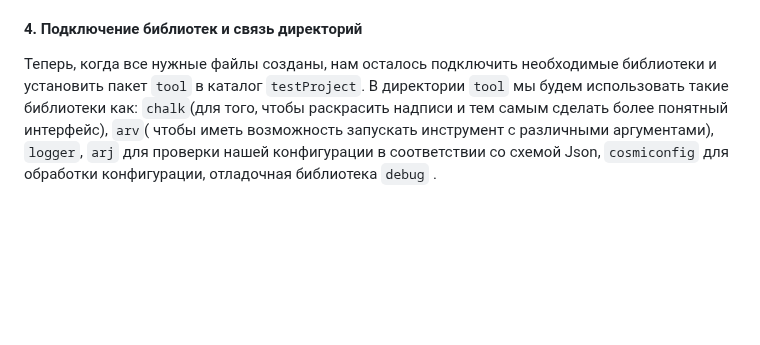
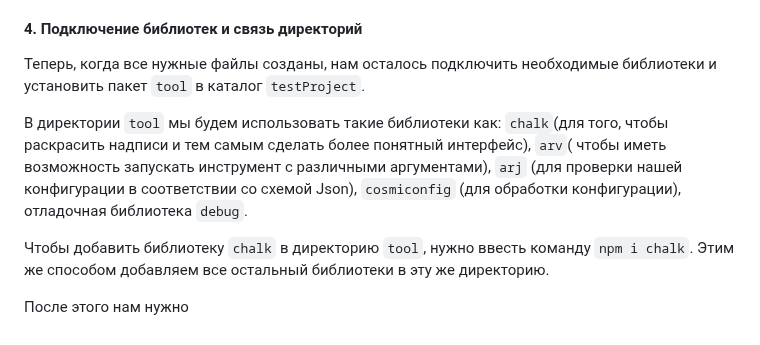
Before and after one commit to Alie-nek/Project-practice, a Markdown page: docs/Вариативное задание.md, the part around the change. GitHub-like rendering; blank space fills up the shorter version.

````diff
--- a/docs/Вариативное задание.md
+++ b/docs/Вариативное задание.md
@@ -51,4 +51,9 @@ CLI предоставляет пользователю систему упра
 
 #### 4. Подключение библиотек и связь директорий
 Теперь, когда все нужные файлы созданы, нам осталось подключить необходимые библиотеки и установить пакет ```tool``` в каталог ```testProject```.
-В директории ```tool``` мы будем использовать такие библиотеки как: ```chalk```(для того, чтобы раскрасить надписи и тем самым сделать более понятный интерфейс), ```arv```( чтобы иметь возможность запускать инструмент с различными аргументами), ```logger```, ```arj``` для проверки нашей конфигурации в соответствии со схемой Json, ```cоsmiconfig``` для обработки конфигурации, отладочная библиотека ```debug``` .
+
+В директории ```tool``` мы будем использовать такие библиотеки как: ```chalk```(для того, чтобы раскрасить надписи и тем самым сделать более понятный интерфейс), ```arv```( чтобы иметь возможность запускать инструмент с различными аргументами), ```arj``` (для проверки нашей конфигурации в соответствии со схемой Json), ```cоsmiconfig``` (для обработки конфигурации), отладочная библиотека ```debug```.
+
+Чтобы добавить библиотеку ```chalk``` в директорию ```tool```, нужно ввесть команду ```npm i chalk```. Этим же способом добавляем все остальный библиотеки в эту же директорию.
+
+После этого нам нужно
````
